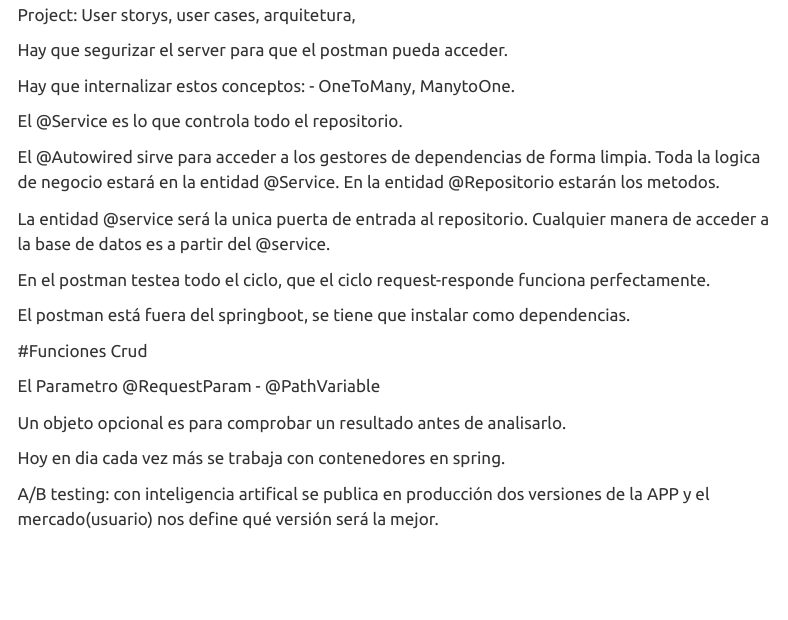
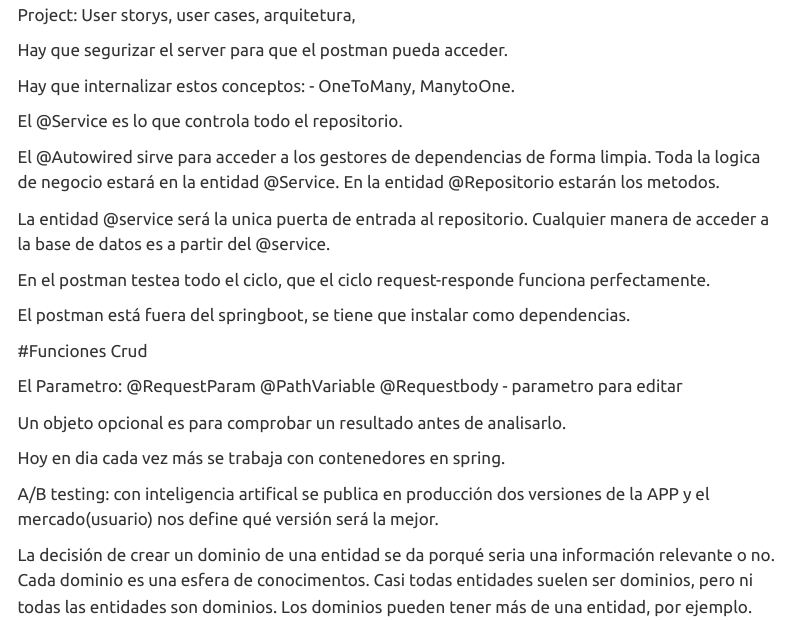
Before and after one commit to saudlari/saudlari.github.io, a Quarto document (Apuntes09042024.qmd): the page in a window 1100 px wide, from 200 px down. Rendered offline with R 4.5, knitr and Pandoc in place of Quarto, with nearby package versions; menus at the side of the page are left out.

Commit message:
Pul Request

```diff
--- a/Apuntes09042024.qmd
+++ b/Apuntes09042024.qmd
@@ -35,12 +35,17 @@
 
 #Funciones Crud
 
-El Parametro
-@RequestParam -
+El Parametro:
+@RequestParam
 @PathVariable
+@Requestbody - parametro para editar
+
+
 
 Un objeto opcional es para comprobar un resultado antes de analisarlo.
 
 Hoy en dia cada vez más se trabaja con contenedores en spring.
 
 A/B testing: con inteligencia artifical se publica en producción dos versiones de la APP y el mercado(usuario) nos define qué versión será la mejor.
+
+La decisión de crear un dominio de una entidad se da porqué seria una información relevante o no. Cada dominio es una esfera de conocimentos. Casi todas entidades suelen ser dominios, pero ni todas las entidades son dominios. Los dominios pueden tener más de una entidad, por ejemplo.
```
Also changed, not shown: devop.qmd (+0 -1 lines).
